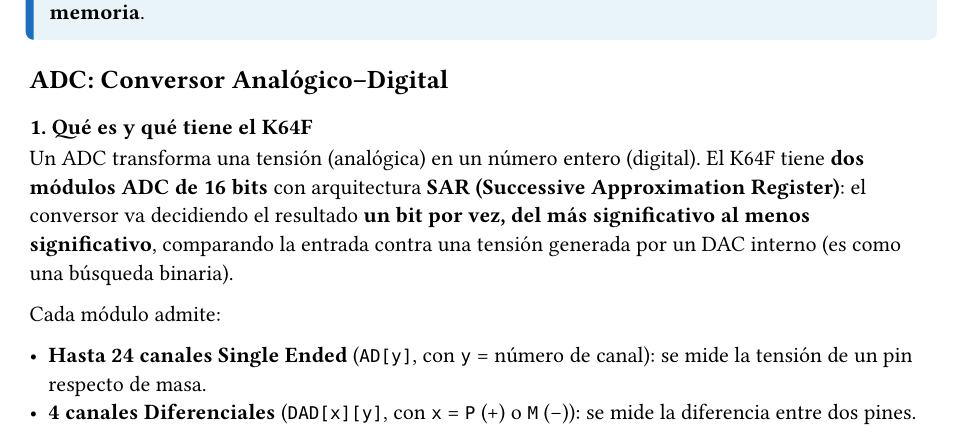
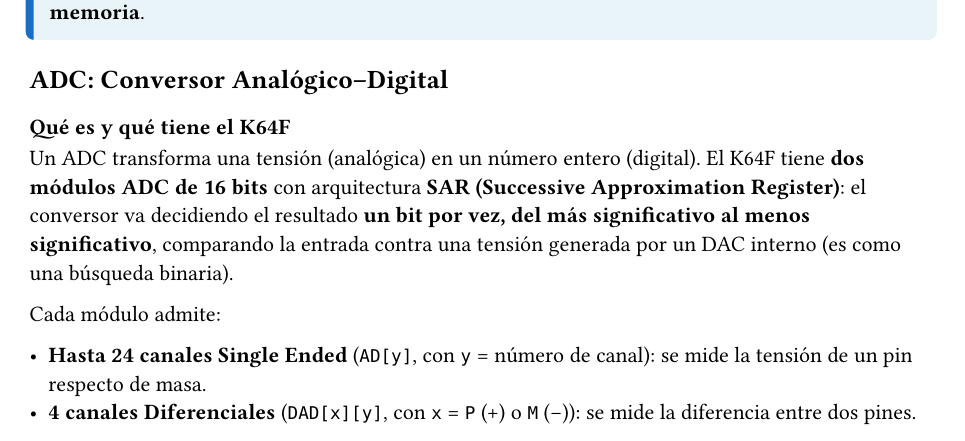
Before and after one commit to Sanmarr/25.27-Sistemas-de-Embebidos, a Typst document (Resumen/files/Clase9b.typ): part of page 1 of 27, cut so that both start at the same text. Compiled offline with Typst 0.15.

Commit message:
Terminado

```diff
--- a/Resumen/files/Clase9b.typ
+++ b/Resumen/files/Clase9b.typ
@@ -84,7 +84,7 @@ La idea final es una cadena armada *toda por hardware*: *PIT → (trigger) → A
 == ADC: Conversor Analógico–Digital
 // =====================================================================
 
-=== 1. Qué es y qué tiene el K64F
+=== Qué es y qué tiene el K64F
 
 Un ADC transforma una tensión (analógica) en un número entero (digital). El K64F tiene *dos módulos ADC de 16 bits* con arquitectura *SAR (Successive Approximation Register)*: el conversor va decidiendo el resultado *un bit por vez, del más significativo al menos significativo*, comparando la entrada contra una tensión generada por un DAC interno (es como una búsqueda binaria).
 
```
Also changed, not shown: Resumen/Resumen2P.typ (+2 -2 lines), 1 other file.
